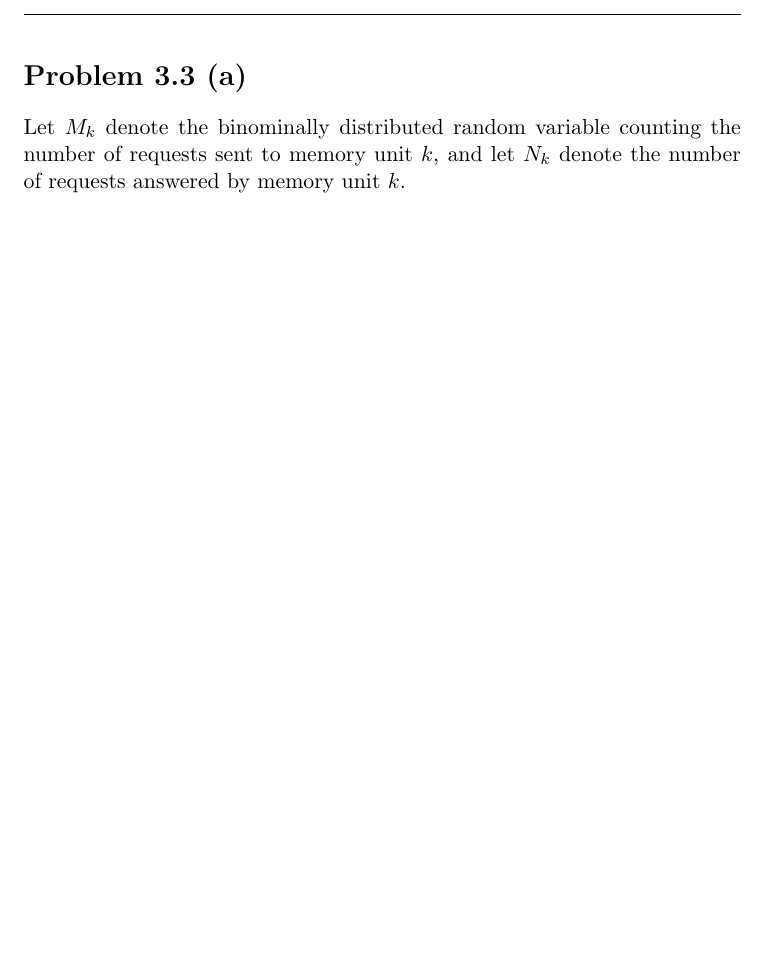
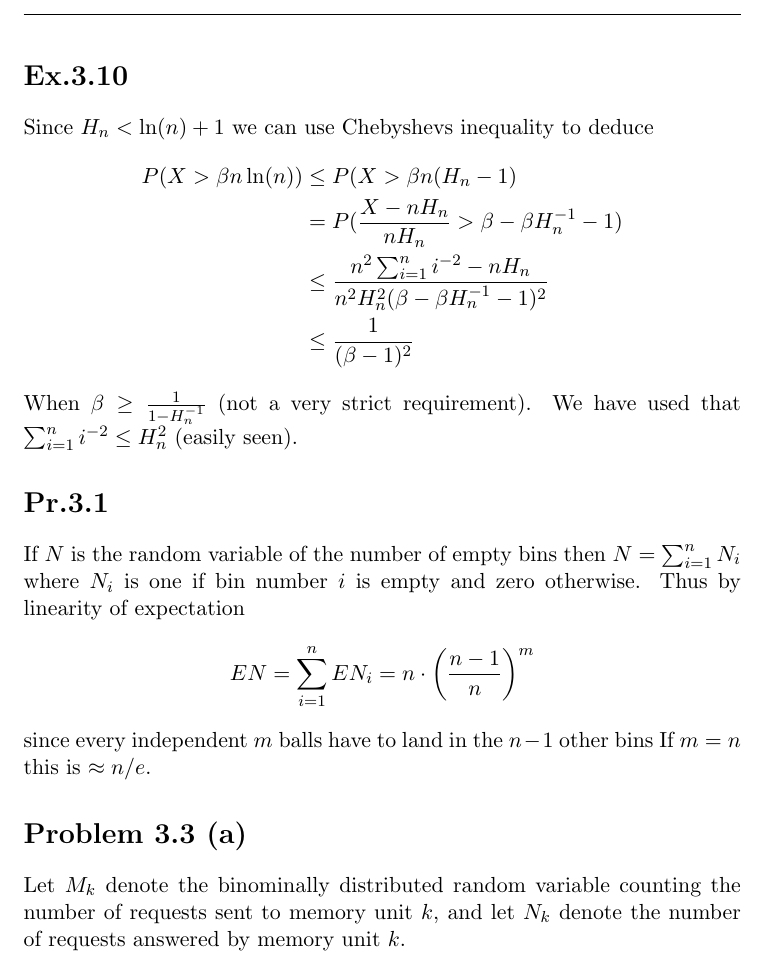
Before and after one commit to harderj/RandAlg, a LaTeX document (ass2/main.tex, which reads ass2/ex310.tex, ass2/pr31.tex): part of the page before the commit and part of page 1 of 2 after it, cut at the place of the change, the shorter picture padded with empty space. Compiled offline with pdfLaTeX.

Commit message:
ex.3.10 and pr.3.1 written

```diff
--- a/ass2/ex310.tex
+++ b/ass2/ex310.tex
@@ -0,0 +1,9 @@
+\section*{Ex.3.10}
+Since $H_n < \ln(n) + 1$ we can use Chebyshevs inequality to deduce
+\begin{align*}
+P(X > \beta n \ln(n)) &\leq P(X > \beta n (H_n - 1)
+\\ &= P(\frac{X - nH_n}{nH_n} > \beta - \beta H_n^{-1} - 1)
+\\ &\leq \frac{n^2 \sum_{i=1}^n i^{-2} - nH_n}{n^2 H_n^2 (\beta - \beta H_n^{-1} -1)^2}
+\\ &\leq \frac{1}{(\beta - 1)^2}
+\end{align*}
+When $\beta \geq \frac{1}{1 - H_n^{-1}}$ (not a very strict requirement). We have used that $\sum_{i=1}^n i^{-2} \leq H_n^2$ (easily seen).
--- a/ass2/pr31.tex
+++ b/ass2/pr31.tex
@@ -0,0 +1,9 @@
+\section*{Pr.3.1}
+
+If $N$ is the random variable of the number of empty bins then
+$N = \sum_{i=1}^n N_i$ where $N_i$ is one if bin number $i$ is empty
+and zero otherwise.
+Thus by linearity of expectation
+$$ E N = \sum_{i=1}^n E N_i = n \cdot \left(\frac{n-1}{n}\right)^m $$
+since every independent $m$ balls have to land in the $n-1$ other bins
+If $m = n$ this is $\approx n / e$.
```
Also changed, not shown: ass2/pr33.tex (+1 -1 lines), ass2/main.pdf, 2 other files.
